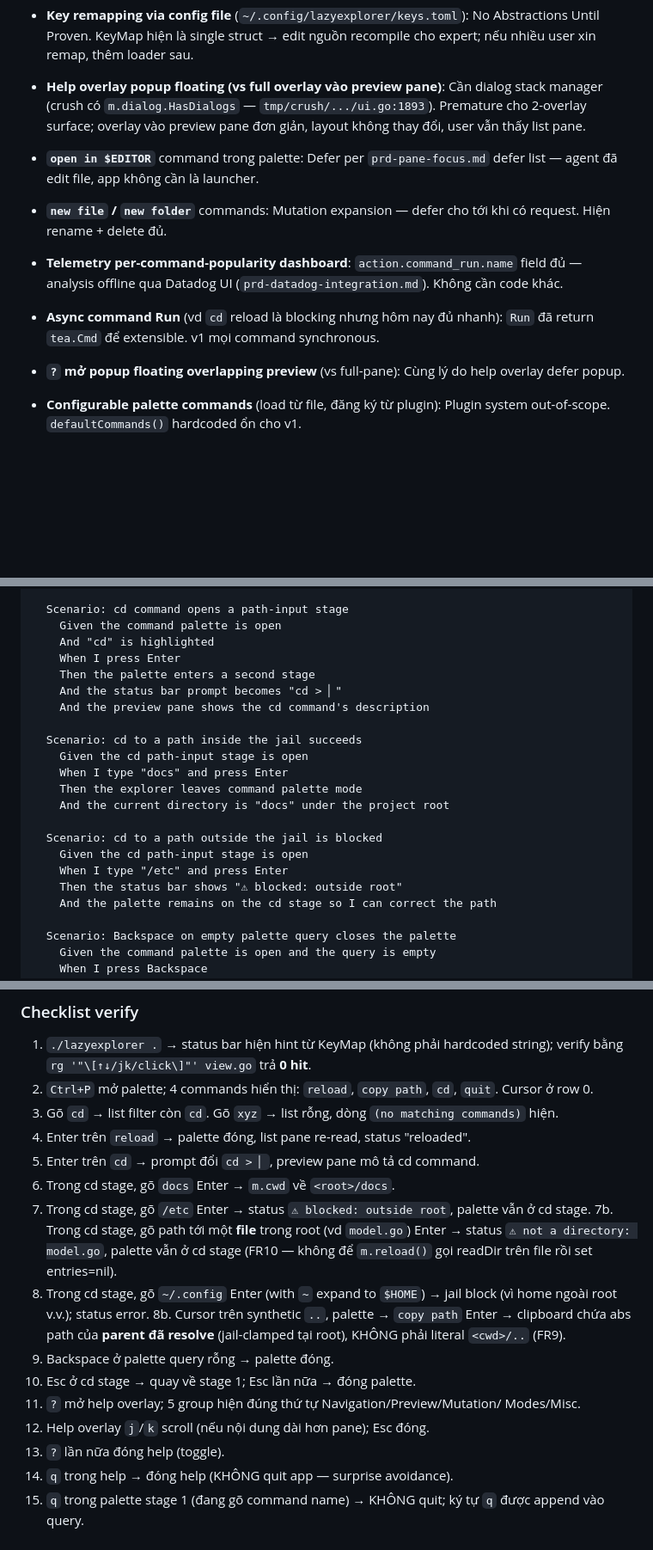
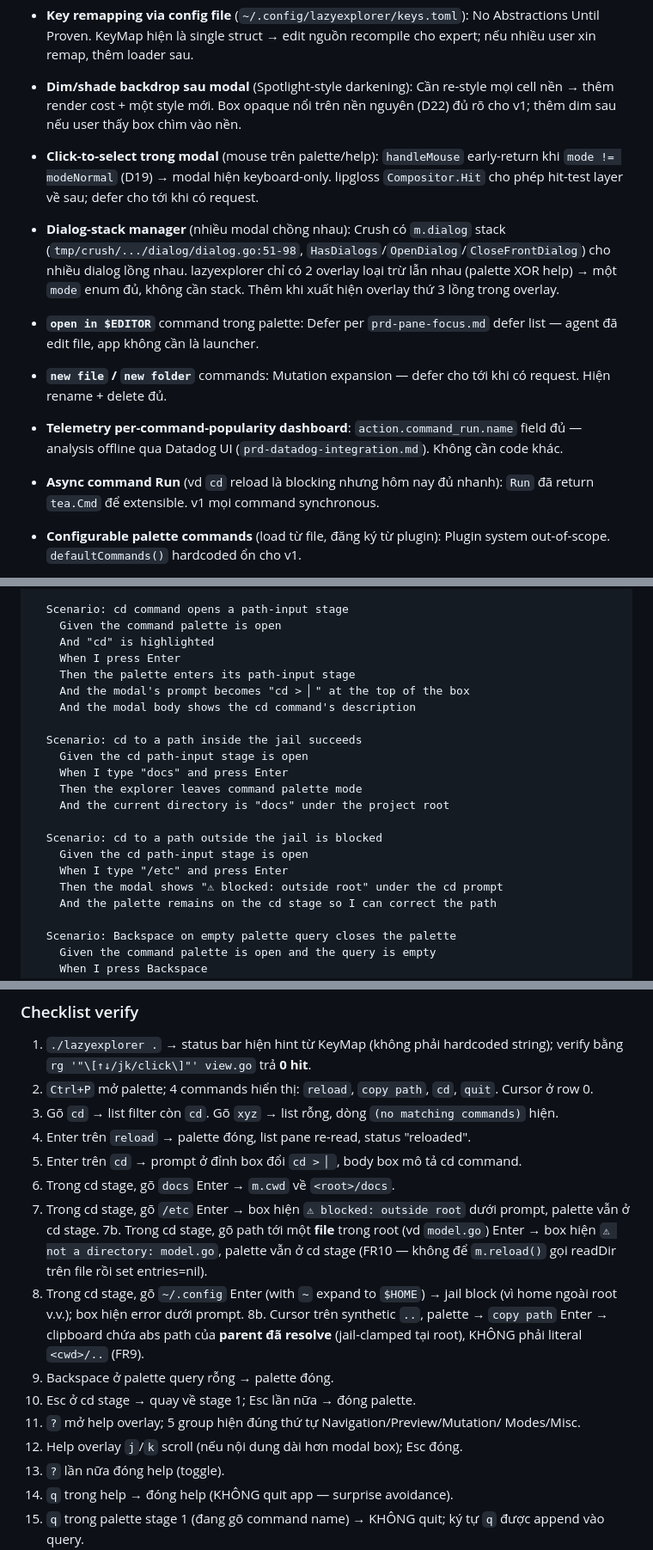
Before and after one commit to nguyenvanduocit/lazyexplorer, a Markdown page: docs/prd-keymap-and-command-palette.md, 3 parts joined by grey strips. Shown at 86% size. GitHub-like rendering; blank space fills up the shorter version.

```diff
--- a/docs/prd-keymap-and-command-palette.md
+++ b/docs/prd-keymap-and-command-palette.md
@@ -1195,10 +1212,20 @@ Marker comment ở `model.go` đầu `updateNormal` sau khi ship PRD này:
   No Abstractions Until Proven. KeyMap hiện là single struct → edit nguồn
   recompile cho expert; nếu nhiều user xin remap, thêm loader sau.
 
-- **Help overlay popup floating (vs full overlay vào preview pane)**:
-  Cần dialog stack manager (crush có `m.dialog.HasDialogs` —
-  `tmp/crush/.../ui.go:1893`). Premature cho 2-overlay surface; overlay vào
-  preview pane đơn giản, layout không thay đổi, user vẫn thấy list pane.
+- **Dim/shade backdrop sau modal** (Spotlight-style darkening):
+  Cần re-style mọi cell nền → thêm render cost + một style mới. Box opaque nổi
+  trên nền nguyên (D22) đủ rõ cho v1; thêm dim sau nếu user thấy box chìm vào nền.
+
+- **Click-to-select trong modal** (mouse trên palette/help):
+  `handleMouse` early-return khi `mode != modeNormal` (D19) → modal hiện
+  keyboard-only. lipgloss `Compositor.Hit` cho phép hit-test layer về sau; defer
+  cho tới khi có request.
+
+- **Dialog-stack manager** (nhiều modal chồng nhau):
+  Crush có `m.dialog` stack (`tmp/crush/.../dialog/dialog.go:51-98`,
+  `HasDialogs`/`OpenDialog`/`CloseFrontDialog`) cho nhiều dialog lồng nhau.
+  lazyexplorer chỉ có 2 overlay loại trừ lẫn nhau (palette XOR help) → một `mode`
+  enum đủ, không cần stack. Thêm khi xuất hiện overlay thứ 3 lồng trong overlay.
 
 - **`open in $EDITOR`** command trong palette:
   Defer per `prd-pane-focus.md` defer list — agent đã edit file, app không cần
@@ -1213,9 +1240,6 @@ Marker comment ở `model.go` đầu `updateNormal` sau khi ship PRD này:
 
 - **Async command Run** (vd `cd` reload là blocking nhưng hôm nay đủ nhanh):
   `Run` đã return `tea.Cmd` để extensible. v1 mọi command synchronous.
-
-- **`?` mở popup floating overlapping preview** (vs full-pane):
-  Cùng lý do help overlay defer popup.
 
 - **Configurable palette commands** (load từ file, đăng ký từ plugin):
   Plugin system out-of-scope. `defaultCommands()` hardcoded ổn cho v1.
@@ -1274,9 +1298,9 @@ Feature: Keymap registry & command palette
     Given the command palette is open
     And "cd" is highlighted
     When I press Enter
-    Then the palette enters a second stage
-    And the status bar prompt becomes "cd > ▏"
-    And the preview pane shows the cd command's description
+    Then the palette enters its path-input stage
+    And the modal's prompt becomes "cd > ▏" at the top of the box
+    And the modal body shows the cd command's description
 
   Scenario: cd to a path inside the jail succeeds
     Given the cd path-input stage is open
@@ -1287,7 +1311,7 @@ Feature: Keymap registry & command palette
   Scenario: cd to a path outside the jail is blocked
     Given the cd path-input stage is open
     When I type "/etc" and press Enter
-    Then the status bar shows "⚠ blocked: outside root"
+    Then the modal shows "⚠ blocked: outside root" under the cd prompt
     And the palette remains on the cd stage so I can correct the path
 
   Scenario: Backspace on empty palette query closes the palette
@@ -1360,15 +1389,15 @@ Feature: Keymap registry & command palette
 3. Gõ `cd` → list filter còn `cd`. Gõ `xyz` → list rỗng, dòng `(no matching
    commands)` hiện.
 4. Enter trên `reload` → palette đóng, list pane re-read, status "reloaded".
-5. Enter trên `cd` → prompt đổi `cd > ▏`, preview pane mô tả cd command.
+5. Enter trên `cd` → prompt ở đỉnh box đổi `cd > ▏`, body box mô tả cd command.
 6. Trong cd stage, gõ `docs` Enter → `m.cwd` về `<root>/docs`.
-7. Trong cd stage, gõ `/etc` Enter → status `⚠ blocked: outside root`, palette
-   vẫn ở cd stage.
+7. Trong cd stage, gõ `/etc` Enter → box hiện `⚠ blocked: outside root` dưới
+   prompt, palette vẫn ở cd stage.
 7b. Trong cd stage, gõ path tới một **file** trong root (vd `model.go`) Enter →
-   status `⚠ not a directory: model.go`, palette vẫn ở cd stage (FR10 — không
+   box hiện `⚠ not a directory: model.go`, palette vẫn ở cd stage (FR10 — không
    để `m.reload()` gọi readDir trên file rồi set entries=nil).
 8. Trong cd stage, gõ `~/.config` Enter (with `~` expand to `$HOME`) → jail
-   block (vì home ngoài root v.v.); status error.
+   block (vì home ngoài root v.v.); box hiện error dưới prompt.
 8b. Cursor trên synthetic `..`, palette → `copy path` Enter → clipboard chứa abs
    path của **parent đã resolve** (jail-clamped tại root), KHÔNG phải literal
    `<cwd>/..` (FR9).
@@ -1376,7 +1405,7 @@ Feature: Keymap registry & command palette
 10. Esc ở cd stage → quay về stage 1; Esc lần nữa → đóng palette.
 11. `?` mở help overlay; 5 group hiện đúng thứ tự Navigation/Preview/Mutation/
     Modes/Misc.
-12. Help overlay `j`/`k` scroll (nếu nội dung dài hơn pane); Esc đóng.
+12. Help overlay `j`/`k` scroll (nếu nội dung dài hơn modal box); Esc đóng.
 13. `?` lần nữa đóng help (toggle).
 14. `q` trong help → đóng help (KHÔNG quit app — surprise avoidance).
 15. `q` trong palette stage 1 (đang gõ command name) → KHÔNG quit; ký tự `q`
```
Also changed, not shown: other parts of docs/prd-keymap-and-command-palette.md (+92 -59 lines), 1 other file.
